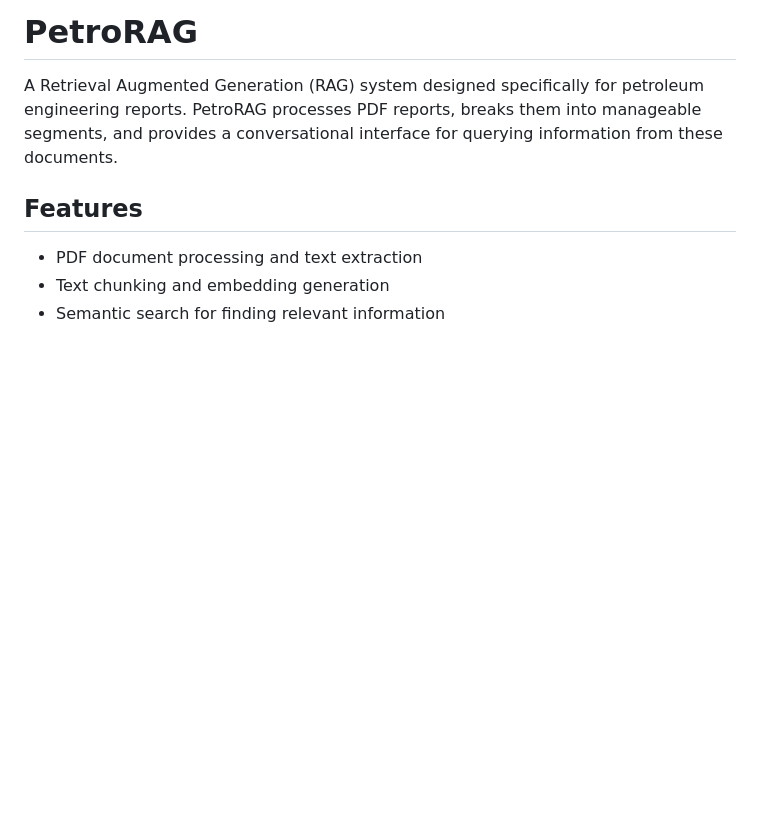
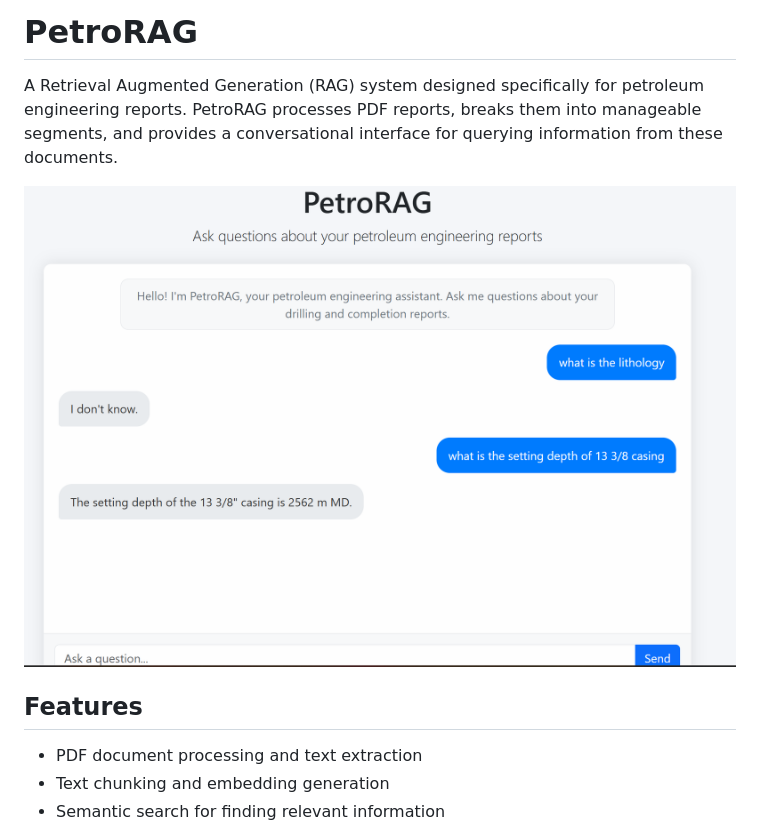
Before and after one commit to jaiyesh/volve-rag, a Markdown page: README.md, the part around the change. GitHub-like rendering; pictures changed too: volverag.png (added); blank space fills up the shorter version.

Commit message:
Add RAG system interface image to README

```diff
--- a/README.md
+++ b/README.md
@@ -1,6 +1,8 @@
 # PetroRAG
 
 A Retrieval Augmented Generation (RAG) system designed specifically for petroleum engineering reports. PetroRAG processes PDF reports, breaks them into manageable segments, and provides a conversational interface for querying information from these documents.
+
+![PetroRAG Interface](volverag.png)
 
 ## Features
 
```
